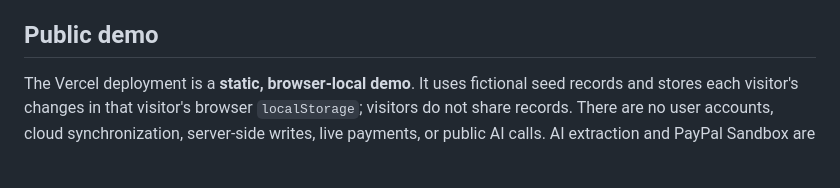
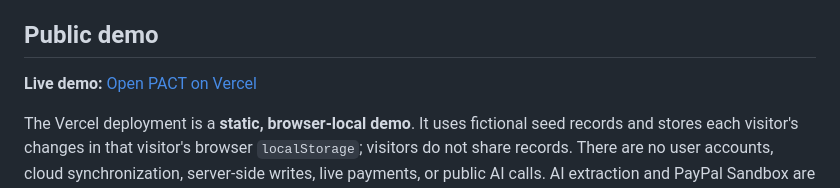
Before and after one commit to Stan-lee13/pact-commitment-ledger, a Markdown page: README.md, the part around the change. GitHub-like rendering; blank space fills up the shorter version.

Commit message:
Document live Vercel demo

```diff
--- a/README.md
+++ b/README.md
@@ -3,6 +3,8 @@
 PACT is a hackathon prototype for recording service-work terms, versioned change proposals, explicit responses, and self-reported delivery notes in one readable timeline. It keeps agreement status separate from payment status. It is **not** legal software, an escrow service, a payment intermediary, or proof that work was delivered or accepted.
 
 ## Public demo
+
+**Live demo:** [Open PACT on Vercel](https://pact-commitment-ledger.vercel.app)
 
 The Vercel deployment is a **static, browser-local demo**. It uses fictional seed records and stores each visitor's changes in that visitor's browser `localStorage`; visitors do not share records. There are no user accounts, cloud synchronization, server-side writes, live payments, or public AI calls. AI extraction and PayPal Sandbox are intentionally disabled on the hosted demo. Do not enter real names, contract terms, messages, or payment data.
 
```
